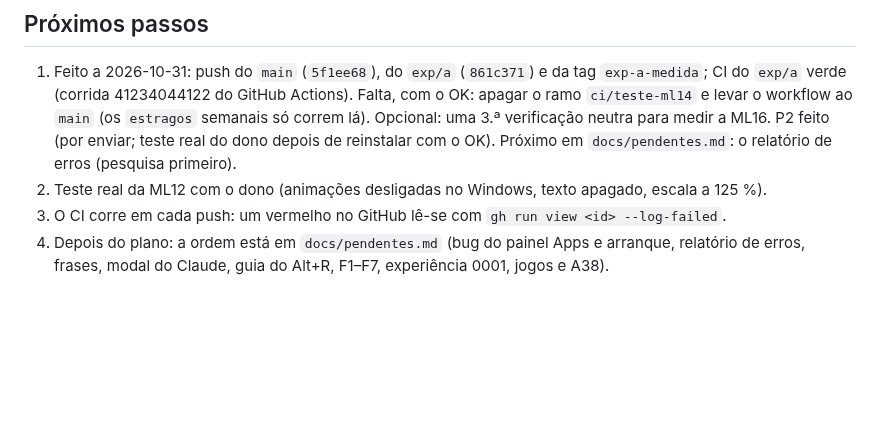
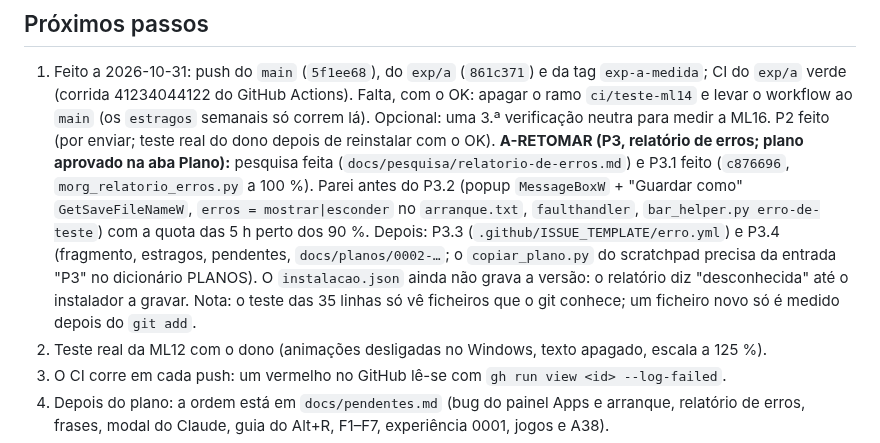
Before and after one commit to Carlobks/Morg-Keys, a Markdown page: .context/HANDOFF-morg-laws.md, the part around the change. GitHub-like rendering; blank space fills up the shorter version.

```diff
--- a/.context/HANDOFF-morg-laws.md
+++ b/.context/HANDOFF-morg-laws.md
@@ -107,8 +107,15 @@ Técnicas (tomadas durante as fases, com o motivo medido):
 1. Feito a 2026-10-31: push do `main` (`5f1ee68`), do `exp/a` (`861c371`) e da tag `exp-a-medida`; CI do `exp/a`
    verde (corrida 41234044122 do GitHub Actions). Falta, com o OK: apagar o ramo `ci/teste-ml14` e levar o workflow ao `main` (os
    `estragos` semanais só correm lá). Opcional: uma 3.ª verificação neutra para medir a ML16.
-   P2 feito (por enviar; teste real do dono depois de reinstalar com o OK). Próximo em `docs/pendentes.md`: o
-   relatório de erros (pesquisa primeiro).
+   P2 feito (por enviar; teste real do dono depois de reinstalar com o OK).
+   **A-RETOMAR (P3, relatório de erros; plano aprovado na aba Plano):** pesquisa feita
+   (`docs/pesquisa/relatorio-de-erros.md`) e P3.1 feito (`c876696`, `morg_relatorio_erros.py` a 100 %). Parei
+   antes do P3.2 (popup `MessageBoxW` + "Guardar como" `GetSaveFileNameW`, `erros = mostrar|esconder` no
+   `arranque.txt`, `faulthandler`, `bar_helper.py erro-de-teste`) com a quota das 5 h perto dos 90 %. Depois:
+   P3.3 (`.github/ISSUE_TEMPLATE/erro.yml`) e P3.4 (fragmento, estragos, pendentes, `docs/planos/0002-…`; o
+   `copiar_plano.py` do scratchpad precisa da entrada "P3" no dicionário PLANOS). O `instalacao.json` ainda não
+   grava a versão: o relatório diz "desconhecida" até o instalador a gravar.
+   Nota: o teste das 35 linhas só vê ficheiros que o git conhece; um ficheiro novo só é medido depois do `git add`.
 2. Teste real da ML12 com o dono (animações desligadas no Windows, texto apagado, escala a 125 %).
 3. O CI corre em cada push: um vermelho no GitHub lê-se com `gh run view <id> --log-failed`.
 4. Depois do plano: a ordem está em `docs/pendentes.md` (bug do painel Apps e arranque, relatório de erros,
```
Also changed, not shown: docs/README.md (+1 -1 lines), docs/planos/0002-relatorio-de-erros.md (added, +62 -0 lines).
